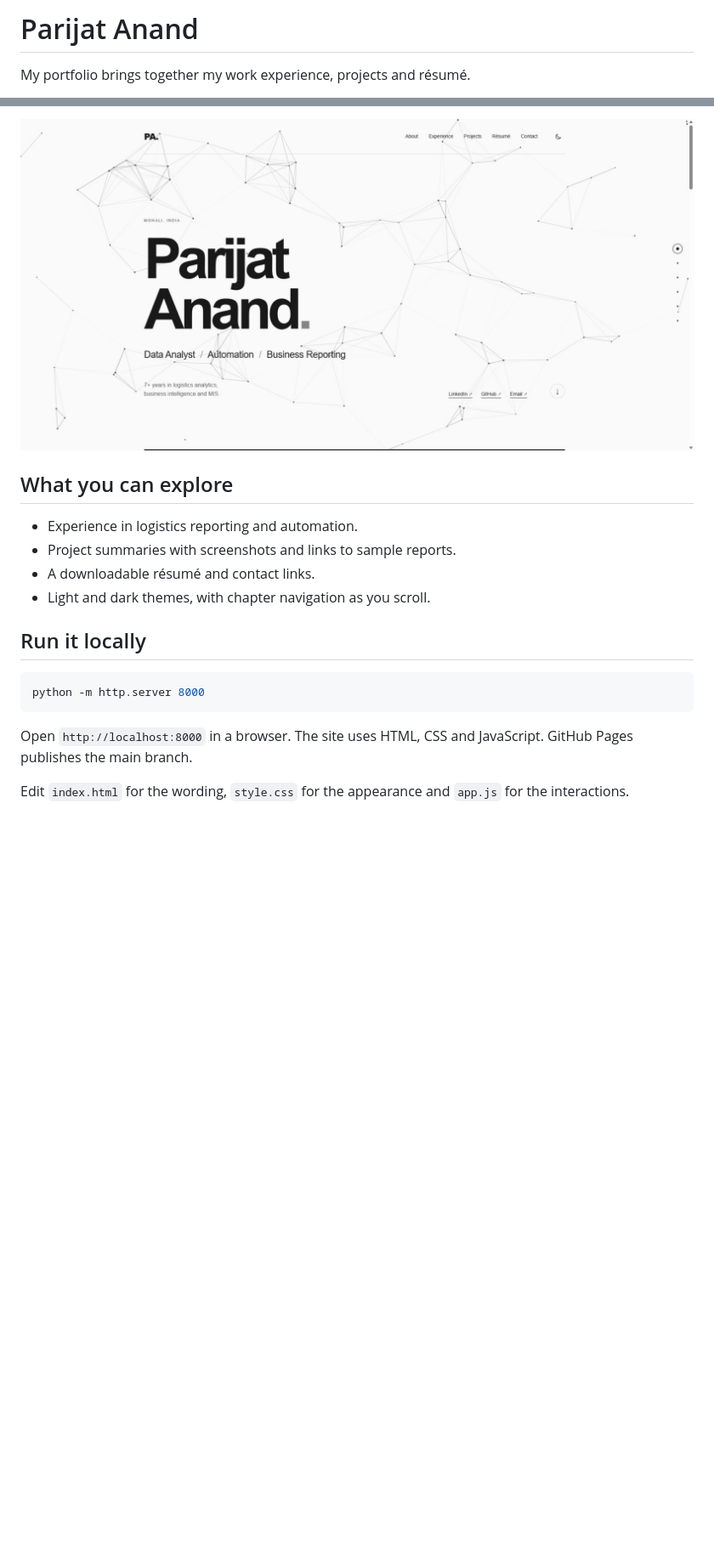
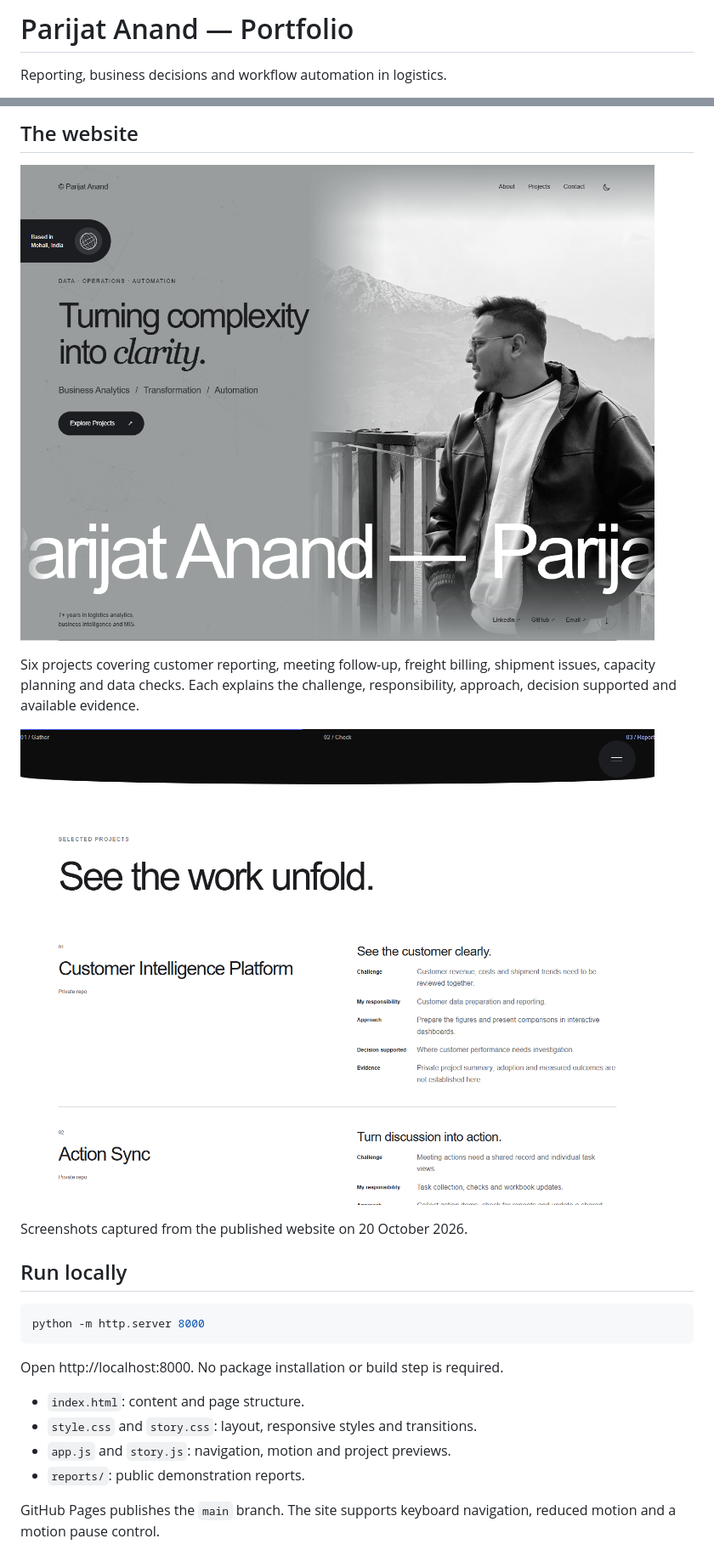
Before and after one commit to Parijat9/parijat9.github.io, a Markdown page: README.md, 2 parts joined by grey strips. Shown: that part at 85% size. Rendered like a GitHub page; pictures changed too: assets/portfolio-preview.png, assets/portfolio-projects.png (added); blank space fills up the shorter version.

Commit message:
Refresh portfolio screenshots and repository introduction

````diff
--- a/README.md
+++ b/README.md
@@ -1,4 +1,4 @@
-# Parijat Anand
+# Parijat Anand — Portfolio
 
-My portfolio brings together my work experience, projects and résumé.
+Reporting, business decisions and workflow automation in logistics.
 
@@ -6,19 +6,25 @@ My portfolio brings together my work experience, projects and résumé.
 
-![Portfolio preview](assets/portfolio-preview.png)
+## The website
 
-## What you can explore
+![Portfolio homepage with portrait and introduction](assets/portfolio-preview.png)
 
-- Experience in logistics reporting and automation.
-- Project summaries with screenshots and links to sample reports.
-- A downloadable résumé and contact links.
-- Light and dark themes, with chapter navigation as you scroll.
+Six projects covering customer reporting, meeting follow-up, freight billing, shipment issues, capacity planning and data checks. Each explains the challenge, responsibility, approach, decision supported and available evidence.
 
-## Run it locally
+![Project case studies on the portfolio](assets/portfolio-projects.png)
 
-```bash
+Screenshots captured from the published website on 20 October 2026.
+
+## Run locally
+
+```sh
 python -m http.server 8000
 ```
 
-Open `http://localhost:8000` in a browser. The site uses HTML, CSS and JavaScript. GitHub Pages publishes the main branch.
+Open http://localhost:8000. No package installation or build step is required.
 
-Edit `index.html` for the wording, `style.css` for the appearance and `app.js` for the interactions.
+- `index.html`: content and page structure.
+- `style.css` and `story.css`: layout, responsive styles and transitions.
+- `app.js` and `story.js`: navigation, motion and project previews.
+- `reports/`: public demonstration reports.
+
+GitHub Pages publishes the `main` branch. The site supports keyboard navigation, reduced motion and a motion pause control.
````
Also changed, not shown: other parts of README.md (+1 -1 lines).
